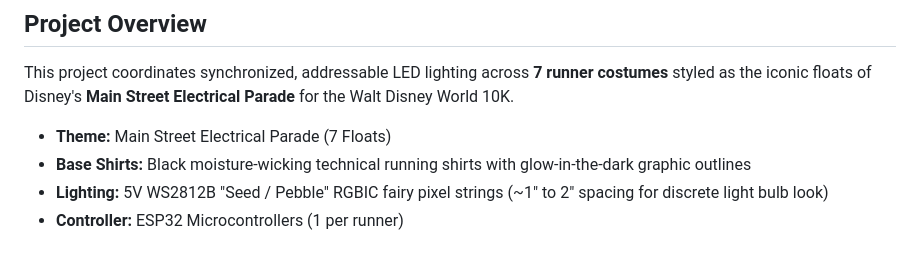
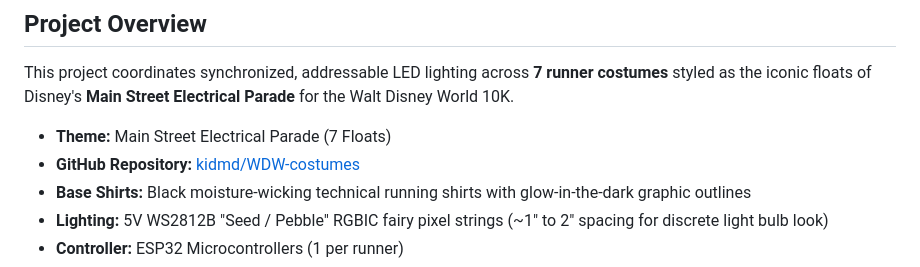
Before and after one commit to kidmd/WDW-costumes, a Markdown page: PROJECT_PROGRESS.md, the part around the change. Rendered like a GitHub page.

Commit message:
docs: add GitHub repository URL to project progress tracker

```diff
--- a/PROJECT_PROGRESS.md
+++ b/PROJECT_PROGRESS.md
@@ -4,6 +4,7 @@
 This project coordinates synchronized, addressable LED lighting across **7 runner costumes** styled as the iconic floats of Disney's **Main Street Electrical Parade** for the Walt Disney World 10K.
 
 * **Theme:** Main Street Electrical Parade (7 Floats)
+* **GitHub Repository:** [kidmd/WDW-costumes](https://github.com/kidmd/WDW-costumes)
 * **Base Shirts:** Black moisture-wicking technical running shirts with glow-in-the-dark graphic outlines
 * **Lighting:** 5V WS2812B "Seed / Pebble" RGBIC fairy pixel strings (~1" to 2" spacing for discrete light bulb look)
 * **Controller:** ESP32 Microcontrollers (1 per runner)
```
